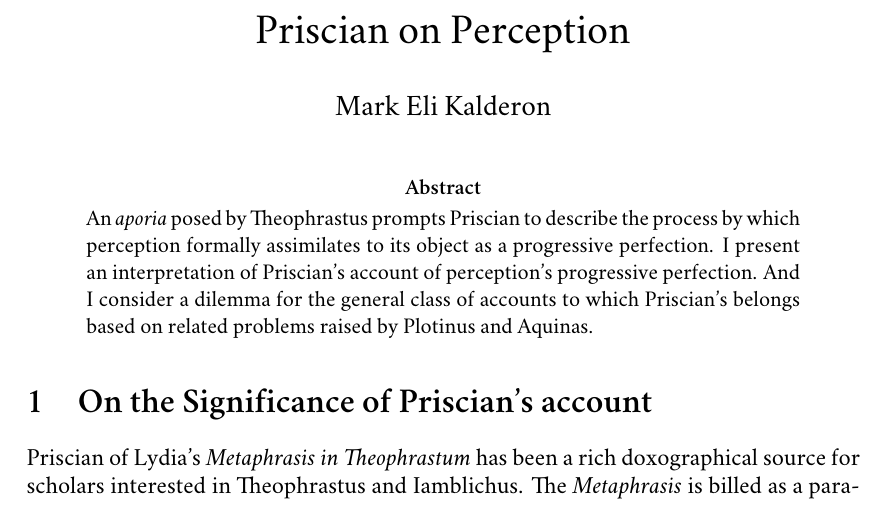
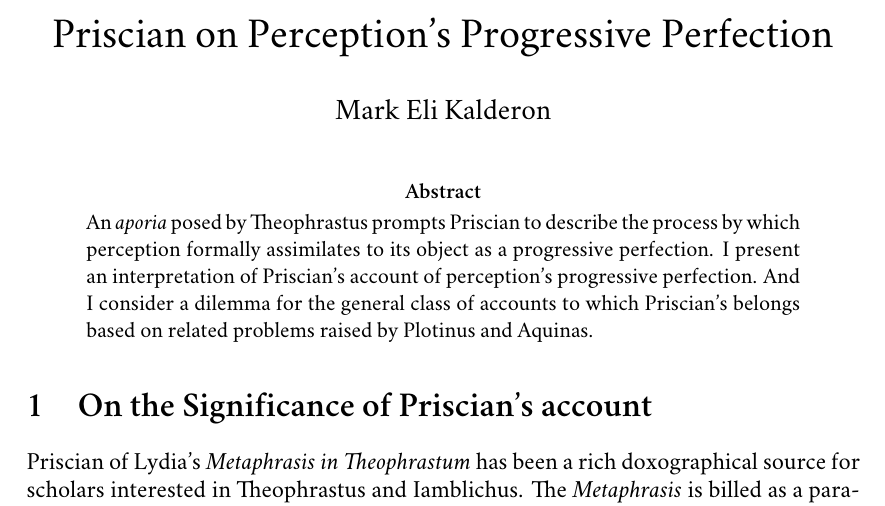
Before and after one commit to PhilGeek/priscian, a LaTeX paper (priscian.tex): part of page 1 of 19, cut at the place of the change. Compiled offline with XeLaTeX; a missing font is replaced by an installed copy or a similar font.

Commit message:
Changed title
The original title was too general. The paper does not discuss every opinion Priscian has on perception, but only a specific issue. The new title reflects this better

```diff
--- a/priscian.tex
+++ b/priscian.tex
@@ -13,7 +13,7 @@
 % Definitions
 \newcommand\mykeywords{Priscian, perception}
 \newcommand\myauthor{Mark Eli Kalderon}
-\newcommand\mytitle{Priscian on Perception}
+\newcommand\mytitle{Priscian on Perception's Progressive Perfection}
 
 % Packages
 \usepackage{geometry} \geometry{a4paper}
```
